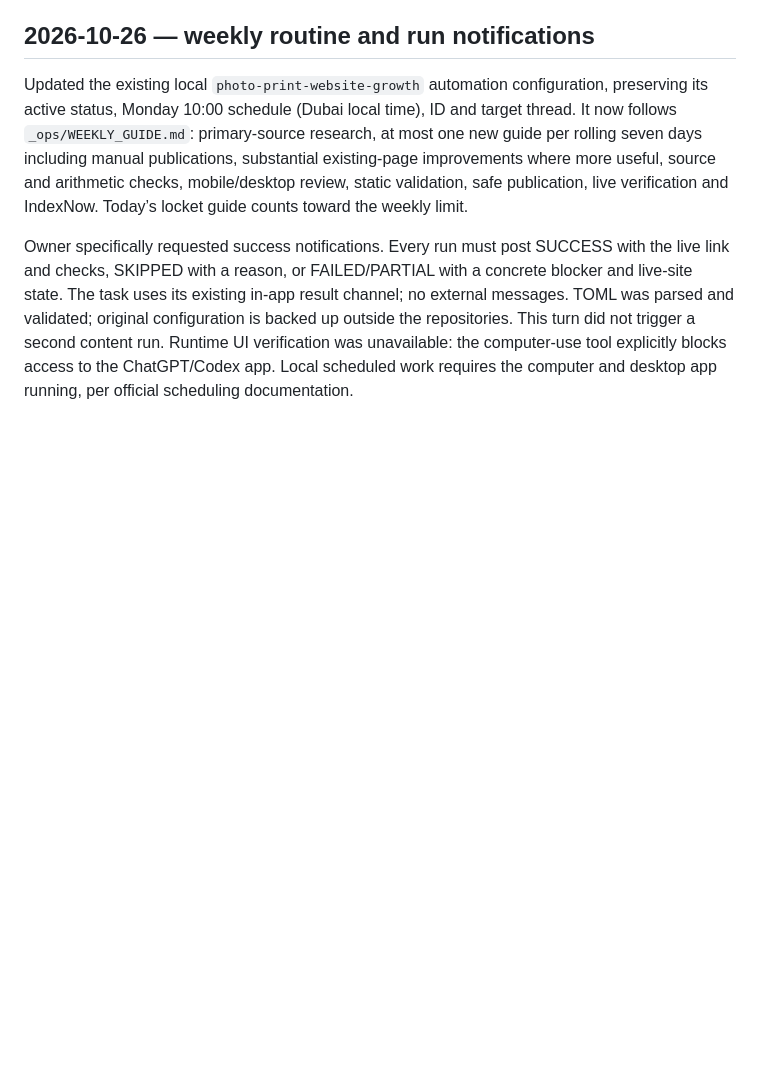
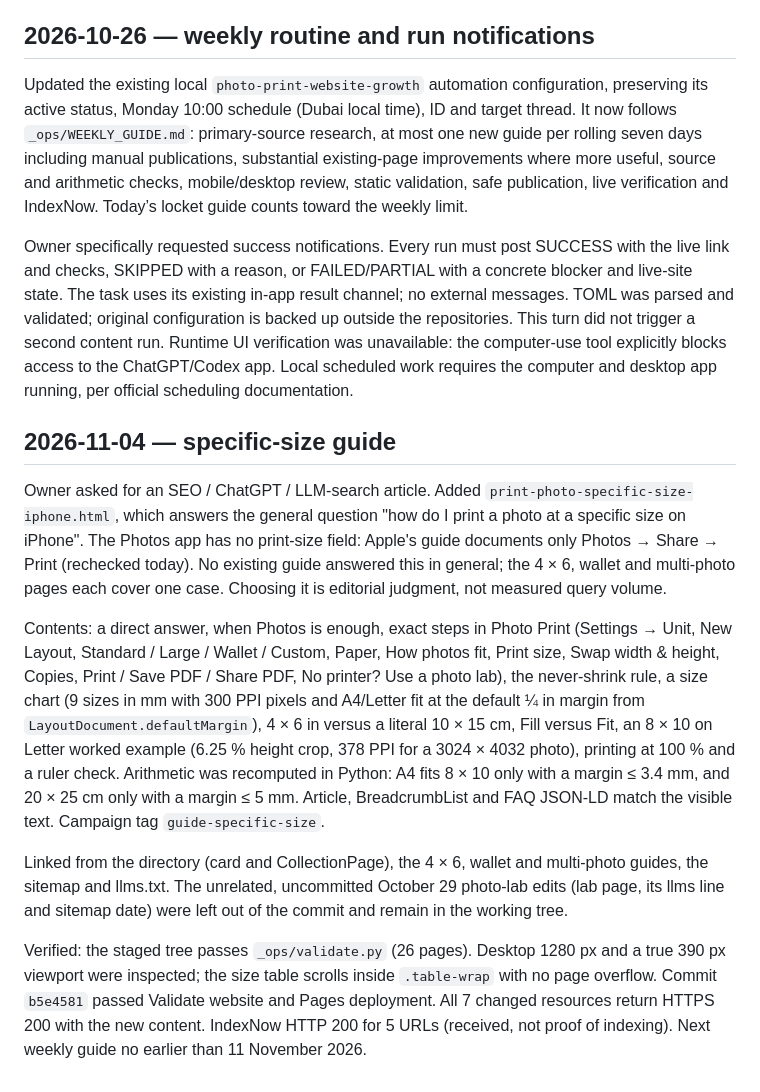
Before and after one commit to Atabany/photoprint-site, a Markdown page: _ops/SEO-PLAYBOOK.md, the part around the change. Rendered like a GitHub page; blank space fills up the shorter version.

Commit message:
Record the specific-size guide publication
Co-Authored-By: Claude Opus 5.5 <noreply@anthropic.com>

```diff
--- a/_ops/SEO-PLAYBOOK.md
+++ b/_ops/SEO-PLAYBOOK.md
@@ -197,3 +197,13 @@ Prepublication validation: 25 HTML pages pass `_ops/validate.py`; new title 56 c
 Updated the existing local `photo-print-website-growth` automation configuration, preserving its active status, Monday 10:00 schedule (Dubai local time), ID and target thread. It now follows `_ops/WEEKLY_GUIDE.md`: primary-source research, at most one new guide per rolling seven days including manual publications, substantial existing-page improvements where more useful, source and arithmetic checks, mobile/desktop review, static validation, safe publication, live verification and IndexNow. Today’s locket guide counts toward the weekly limit.
 
 Owner specifically requested success notifications. Every run must post SUCCESS with the live link and checks, SKIPPED with a reason, or FAILED/PARTIAL with a concrete blocker and live-site state. The task uses its existing in-app result channel; no external messages. TOML was parsed and validated; original configuration is backed up outside the repositories. This turn did not trigger a second content run. Runtime UI verification was unavailable: the computer-use tool explicitly blocks access to the ChatGPT/Codex app. Local scheduled work requires the computer and desktop app running, per official scheduling documentation.
+
+## 2026-11-04 — specific-size guide
+
+Owner asked for an SEO / ChatGPT / LLM-search article. Added `print-photo-specific-size-iphone.html`, which answers the general question "how do I print a photo at a specific size on iPhone". The Photos app has no print-size field: Apple's guide documents only Photos → Share → Print (rechecked today). No existing guide answered this in general; the 4 × 6, wallet and multi-photo pages each cover one case. Choosing it is editorial judgment, not measured query volume.
+
+Contents: a direct answer, when Photos is enough, exact steps in Photo Print (Settings → Unit, New Layout, Standard / Large / Wallet / Custom, Paper, How photos fit, Print size, Swap width & height, Copies, Print / Save PDF / Share PDF, No printer? Use a photo lab), the never-shrink rule, a size chart (9 sizes in mm with 300 PPI pixels and A4/Letter fit at the default ¼ in margin from `LayoutDocument.defaultMargin`), 4 × 6 in versus a literal 10 × 15 cm, Fill versus Fit, an 8 × 10 on Letter worked example (6.25 % height crop, 378 PPI for a 3024 × 4032 photo), printing at 100 % and a ruler check. Arithmetic was recomputed in Python: A4 fits 8 × 10 only with a margin ≤ 3.4 mm, and 20 × 25 cm only with a margin ≤ 5 mm. Article, BreadcrumbList and FAQ JSON-LD match the visible text. Campaign tag `guide-specific-size`.
+
+Linked from the directory (card and CollectionPage), the 4 × 6, wallet and multi-photo guides, the sitemap and llms.txt. The unrelated, uncommitted October 29 photo-lab edits (lab page, its llms line and sitemap date) were left out of the commit and remain in the working tree.
+
+Verified: the staged tree passes `_ops/validate.py` (26 pages). Desktop 1280 px and a true 390 px viewport were inspected; the size table scrolls inside `.table-wrap` with no page overflow. Commit `b5e4581` passed Validate website and Pages deployment. All 7 changed resources return HTTPS 200 with the new content. IndexNow HTTP 200 for 5 URLs (received, not proof of indexing). Next weekly guide no earlier than 11 November 2026.
```
